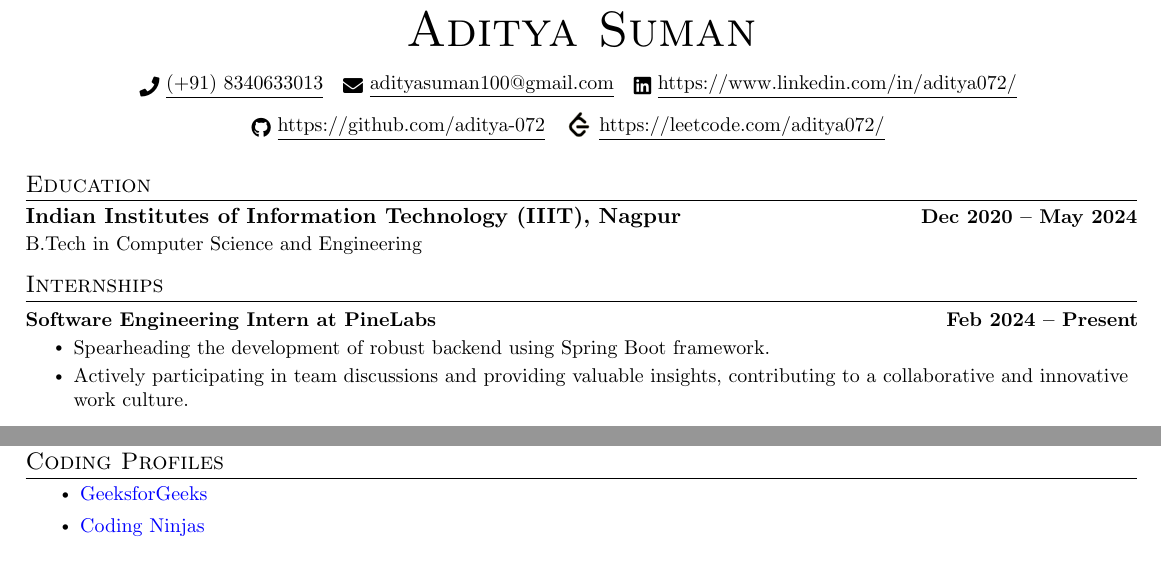
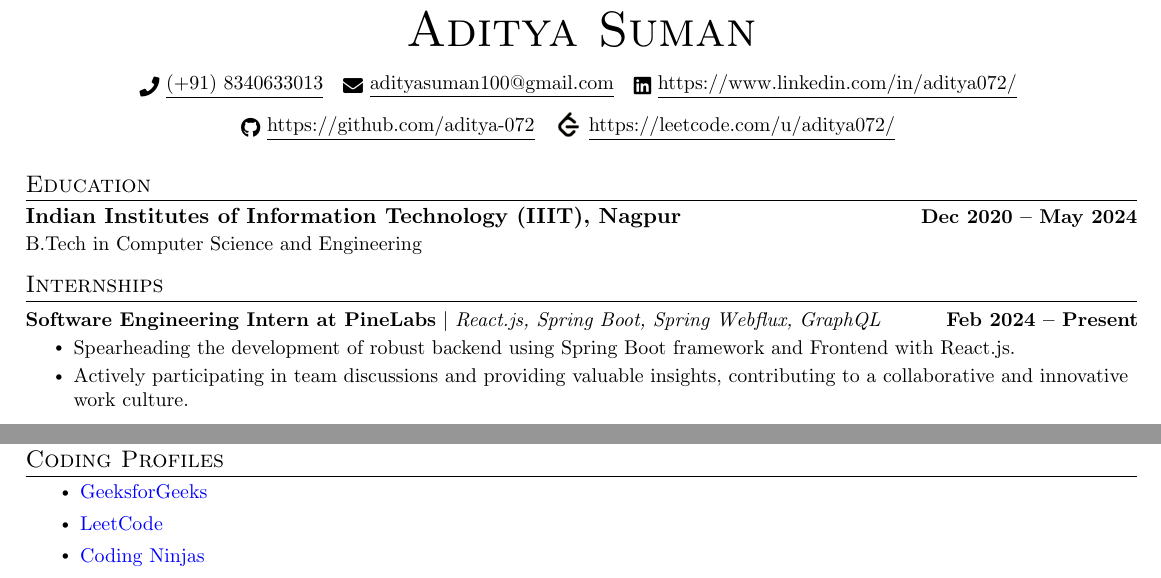
Before and after one commit to aditya-072/resume, a LaTeX document (Aditya Suman.tex): two parts of the page, joined at a grey line, cut so that both start at the same text. Compiled offline with pdfLaTeX.

Commit message:
updated internship section

```diff
--- a/Aditya Suman.tex
+++ b/Aditya Suman.tex
@@ -143,8 +143,8 @@
 
 \href{https://github.com/aditya-072}{\raisebox{-0.25\height}\faGithub\ {\color{black}\underline{https://github.com/aditya-072}}}~~
 % \\ \vspace{5pt}
-\href{https://leetcode.com/aditya072/}{\raisebox{-0.25\height}{\includegraphics[width=0.025\textwidth]{lc.png}}
-  {\color{black}\underline{https://leetcode.com/aditya072/}}} ~~
+\href{https://leetcode.com/u/aditya072/}{\raisebox{-0.25\height}{\includegraphics[width=0.025\textwidth]{lc.png}}
+  {\color{black}\underline{https://leetcode.com/u/aditya072/}}} ~~
 % \href{https://codeforces.com/profile/yash0x}{\raisebox{-0.25\height}{\includegraphics[width=0.025\textwidth]{cf.png}}
 % {\color{black}\underline{codeforces.com/Yash0x}}}
 \vspace{2.5pt}
@@ -171,16 +171,16 @@
 \resumeSubHeadingListStart
 
 \resumeProjectHeading
-{\textbf{Software Engineering Intern at PineLabs}}{Feb 2024 -- Present}
+{\textbf{Software Engineering Intern at PineLabs} $|$ \emph{React.js, Spring Boot, Spring Webflux, GraphQL}}{Feb 2024 -- Present}
 \resumeItemListStart
-\resumeItem{Spearheading the development of robust backend using Spring Boot framework.}
+\resumeItem{Spearheading the development of robust backend using Spring Boot framework and Frontend with React.js.}
 \resumeItem{Actively participating in team discussions and providing valuable insights, contributing to a collaborative and innovative work culture.}
 \resumeItemListEnd
 
 \vspace{-15pt}
 
 \resumeProjectHeading
-{\textbf{Backend Intern at ChangeJar Technologies Pvt. Ltd.}}{Dec 2023 -- Jan 2024}
+{\textbf{Backend Intern at ChangeJar Technologies Pvt. Ltd.} $|$ \emph{Spring Boot}}{Dec 2023 -- Jan 2024}
 \resumeItemListStart
 \resumeItem{Spearheading the development of robust Lending backend solutions using cutting-edge Spring Boot technology.}
 \resumeItemListEnd
@@ -250,6 +250,7 @@ storage.}
 \section{Coding Profiles}
 \resumeItemListStart
 \resumeItem{\href{https://auth.geeksforgeeks.org/user/aditya072/}{\color{blue}GeeksforGeeks}}
+\resumeItem{\href{https://leetcode.com/u/aditya072/}{\color{blue}LeetCode}}
 \resumeItem{\href{https://www.codingninjas.com/studio/profile/aditya072}{\color{blue}Coding Ninjas}}
 \resumeItemListEnd
 
```
Also changed, not shown: Aditya Suman.pdf.
